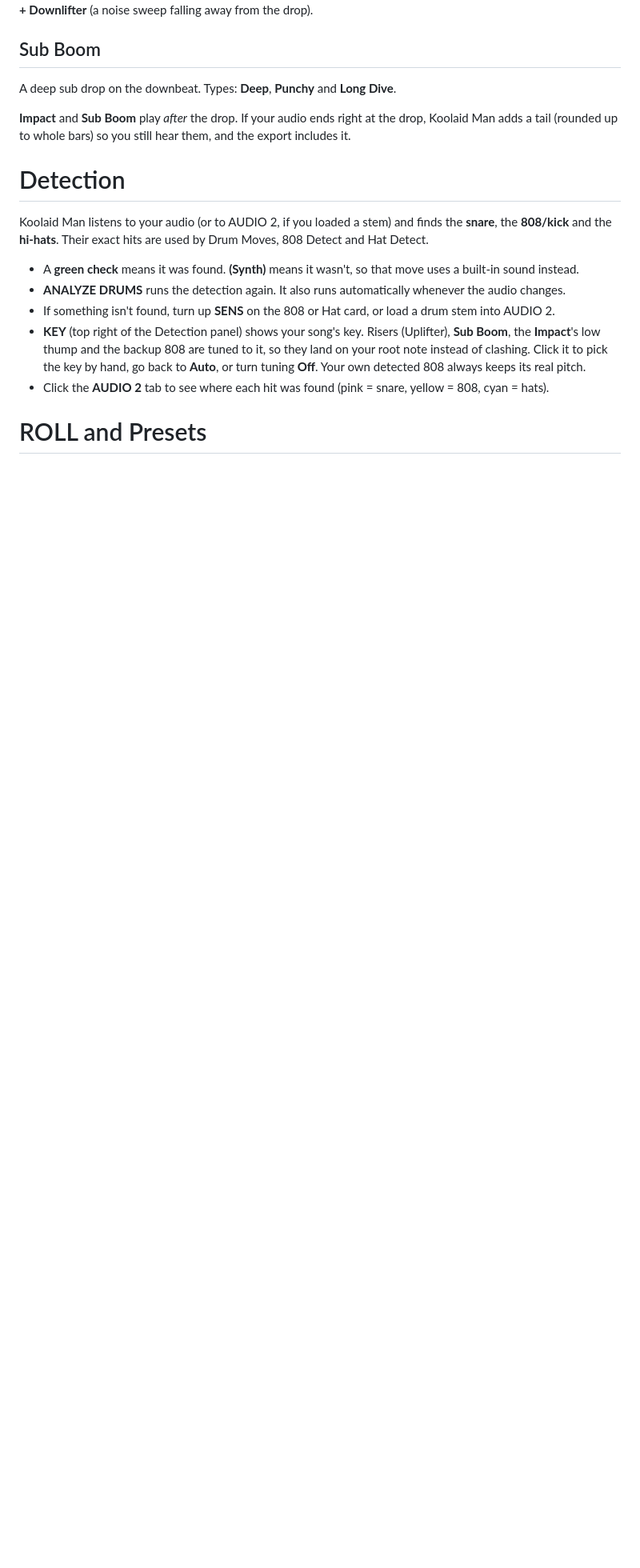
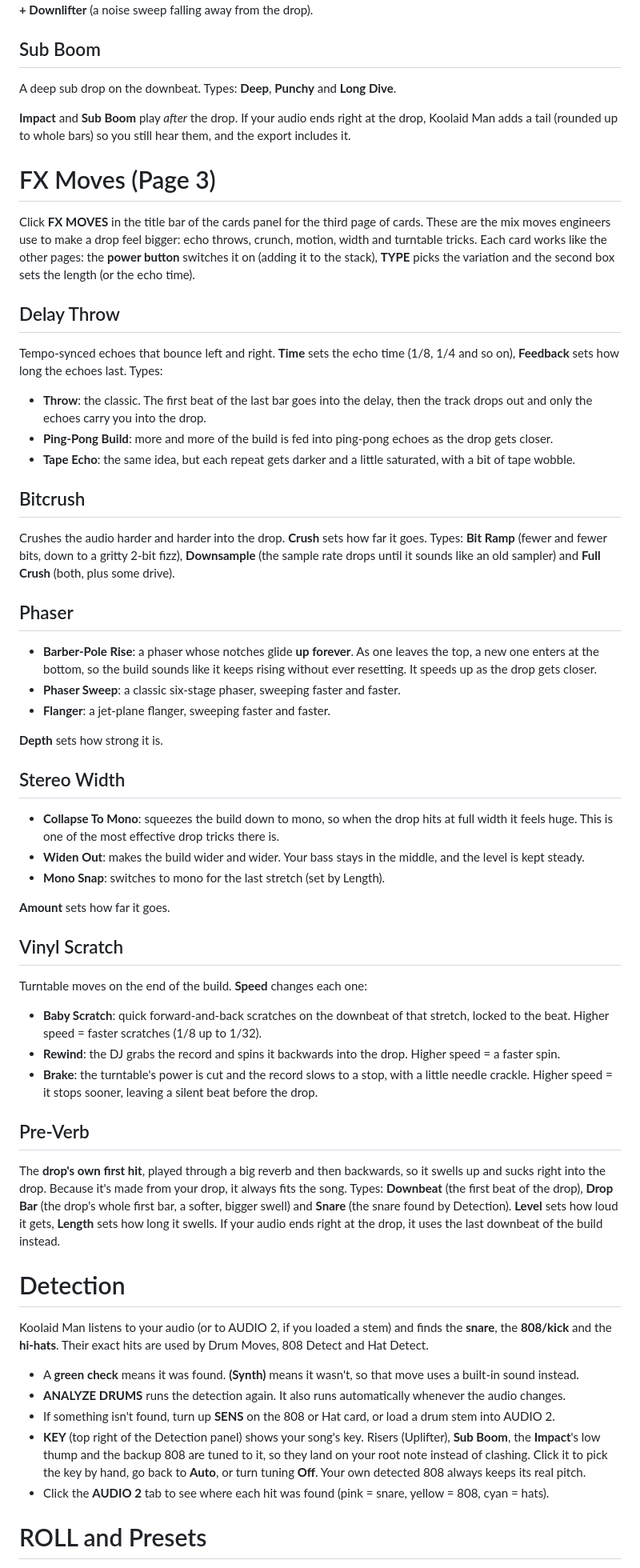
Before and after one commit to DK7602/Koolaid-Man, a Markdown page: docs/MANUAL.md, the part around the change. Shown at 80% size. Rendered like a GitHub page; blank space fills up the shorter version.

```diff
--- a/docs/MANUAL.md
+++ b/docs/MANUAL.md
@@ -172,6 +172,50 @@ A deep sub drop on the downbeat. Types: **Deep**, **Punchy** and **Long Dive**.
 
 **Impact** and **Sub Boom** play *after* the drop. If your audio ends right at the drop, Koolaid Man adds a tail (rounded up to whole bars) so you still hear them, and the export includes it.
 
+# FX Moves (Page 3)
+
+Click **FX MOVES** in the title bar of the cards panel for the third page of cards. These are the mix moves engineers use to make a drop feel bigger: echo throws, crunch, motion, width and turntable tricks. Each card works like the other pages: the **power button** switches it on (adding it to the stack), **TYPE** picks the variation and the second box sets the length (or the echo time).
+
+## Delay Throw
+
+Tempo-synced echoes that bounce left and right. **Time** sets the echo time (1/8, 1/4 and so on), **Feedback** sets how long the echoes last. Types:
+
+- **Throw**: the classic. The first beat of the last bar goes into the delay, then the track drops out and only the echoes carry you into the drop.
+- **Ping-Pong Build**: more and more of the build is fed into ping-pong echoes as the drop gets closer.
+- **Tape Echo**: the same idea, but each repeat gets darker and a little saturated, with a bit of tape wobble.
+
+## Bitcrush
+
+Crushes the audio harder and harder into the drop. **Crush** sets how far it goes. Types: **Bit Ramp** (fewer and fewer bits, down to a gritty 2-bit fizz), **Downsample** (the sample rate drops until it sounds like an old sampler) and **Full Crush** (both, plus some drive).
+
+## Phaser
+
+- **Barber-Pole Rise**: a phaser whose notches glide **up forever**. As one leaves the top, a new one enters at the bottom, so the build sounds like it keeps rising without ever resetting. It speeds up as the drop gets closer.
+- **Phaser Sweep**: a classic six-stage phaser, sweeping faster and faster.
+- **Flanger**: a jet-plane flanger, sweeping faster and faster.
+
+**Depth** sets how strong it is.
+
+## Stereo Width
+
+- **Collapse To Mono**: squeezes the build down to mono, so when the drop hits at full width it feels huge. This is one of the most effective drop tricks there is.
+- **Widen Out**: makes the build wider and wider. Your bass stays in the middle, and the level is kept steady.
+- **Mono Snap**: switches to mono for the last stretch (set by Length).
+
+**Amount** sets how far it goes.
+
+## Vinyl Scratch
+
+Turntable moves on the end of the build. **Speed** changes each one:
+
+- **Baby Scratch**: quick forward-and-back scratches on the downbeat of that stretch, locked to the beat. Higher speed = faster scratches (1/8 up to 1/32).
+- **Rewind**: the DJ grabs the record and spins it backwards into the drop. Higher speed = a faster spin.
+- **Brake**: the turntable's power is cut and the record slows to a stop, with a little needle crackle. Higher speed = it stops sooner, leaving a silent beat before the drop.
+
+## Pre-Verb
+
+The **drop's own first hit**, played through a big reverb and then backwards, so it swells up and sucks right into the drop. Because it's made from your drop, it always fits the song. Types: **Downbeat** (the first beat of the drop), **Drop Bar** (the drop's whole first bar, a softer, bigger swell) and **Snare** (the snare found by Detection). **Level** sets how loud it gets, **Length** sets how long it swells. If your audio ends right at the drop, it uses the last downbeat of the build instead.
+
 # Detection
 
 Koolaid Man listens to your audio (or to AUDIO 2, if you loaded a stem) and finds the **snare**, the **808/kick** and the **hi-hats**. Their exact hits are used by Drum Moves, 808 Detect and Hat Detect.
```
Also changed, not shown: README.md (+17 -2 lines), docs/screenshot-page3.png (added), 13 other files.
